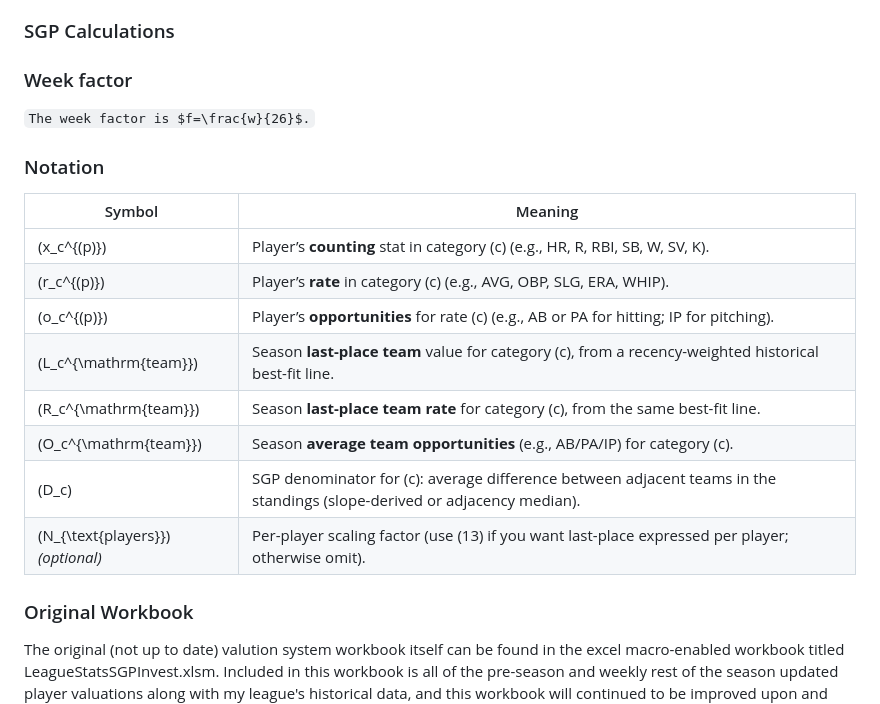
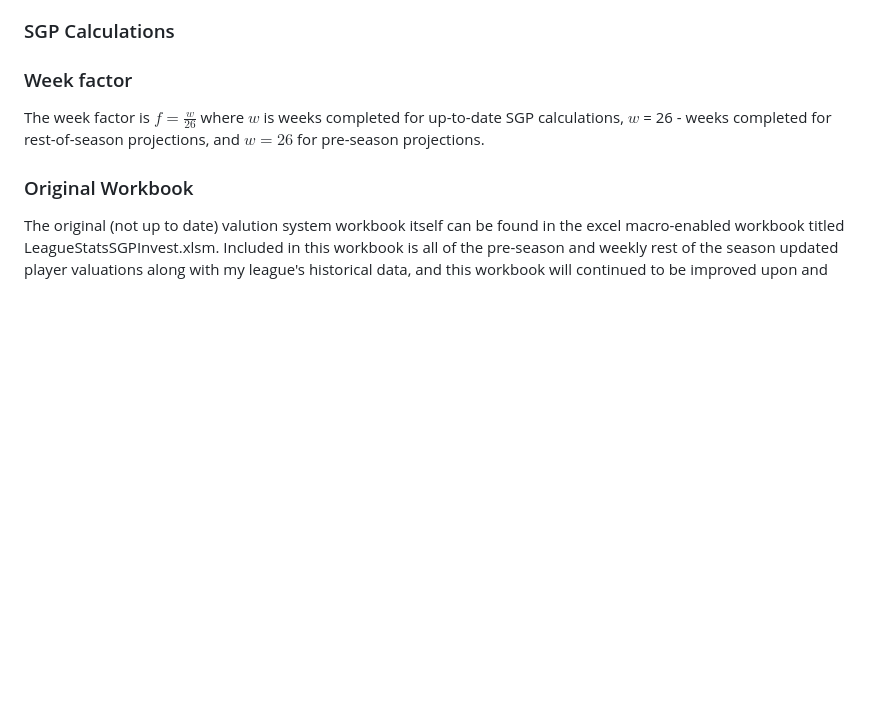
Before and after one commit to aflynn0213/FantasySgpSystem, a Markdown page: README.md, the part around the change. Drawn GitHub-style; blank space fills up the shorter version.

```diff
--- a/README.md
+++ b/README.md
@@ -29,22 +29,7 @@ A fair quesiton at this point is how much added value does this bring over the s
 ### SGP Calculations
 
 ### Week factor
-
-`The week factor is $f=\frac{w}{26}$.`
-
-### Notation
-
-| Symbol | Meaning |
-|---|---|
-| \(x_c^{(p)}\) | Player’s **counting** stat in category \(c\) (e.g., HR, R, RBI, SB, W, SV, K). |
-| \(r_c^{(p)}\) | Player’s **rate** in category \(c\) (e.g., AVG, OBP, SLG, ERA, WHIP). |
-| \(o_c^{(p)}\) | Player’s **opportunities** for rate \(c\) (e.g., AB or PA for hitting; IP for pitching). |
-| \(L_c^{\mathrm{team}}\) | Season **last-place team** value for category \(c\), from a recency-weighted historical best-fit line. |
-| \(R_c^{\mathrm{team}}\) | Season **last-place team rate** for category \(c\), from the same best-fit line. |
-| \(O_c^{\mathrm{team}}\) | Season **average team opportunities** (e.g., AB/PA/IP) for category \(c\). |
-| \(D_c\) | SGP denominator for \(c\): average difference between adjacent teams in the standings (slope-derived or adjacency median). |
-| \(N_{\text{players}}\) *(optional)* | Per-player scaling factor (use \(13\) if you want last-place expressed per player; otherwise omit). |
-
+The week factor is $f=\frac{w}{26}$ where $w$ is weeks completed for up-to-date SGP calculations, $w$ = 26 - weeks completed for rest-of-season projections, and $w=26$ for pre-season projections.
 
 ### Original Workbook
 The original (not up to date) valution system workbook itself can be found in the excel macro-enabled workbook titled LeagueStatsSGPInvest.xlsm. Included in this workbook is all of the pre-season and weekly rest of the season updated player valuations along with my league's historical data, and this workbook will continued to be improved upon and soon will become outputs from a python script that will ensure that this is periodically updated and so that the computations can be abstracted out and sped up.  It was created in the off-season prior to the 2024 MLB season and contains multiple in-season updates in order to continously drive actionable decisions for my team.
```
